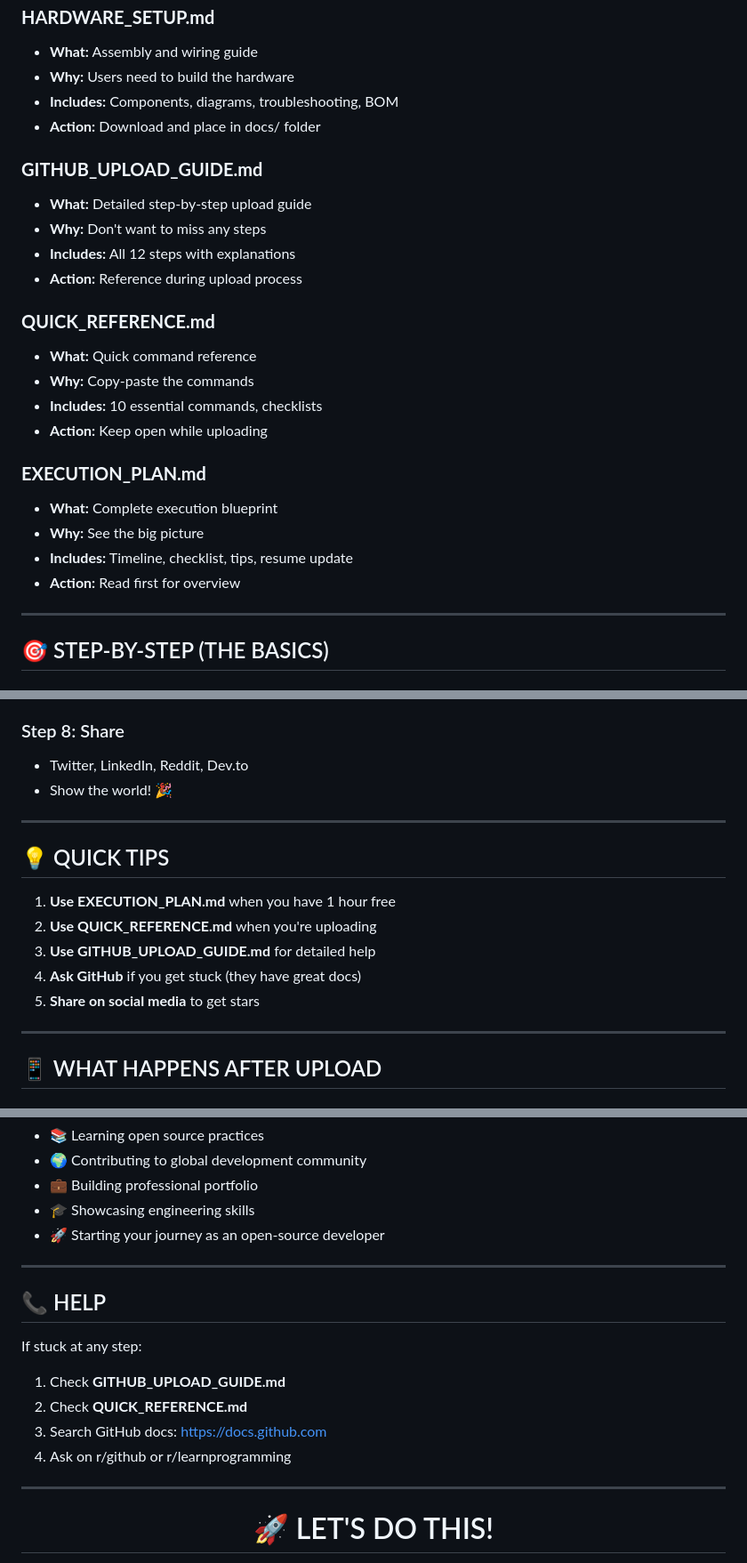
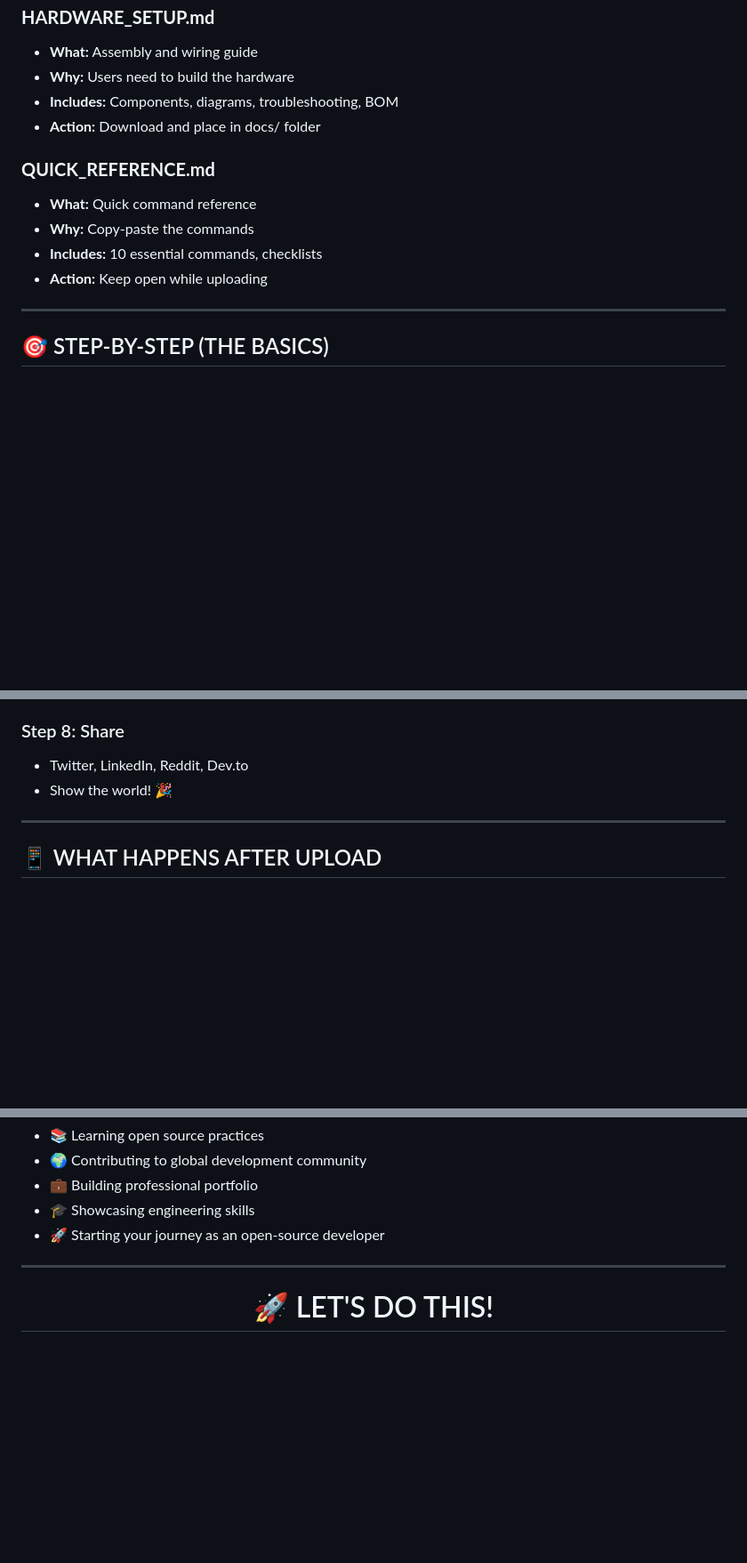
Before and after one commit to asifahamed-ece/REC-Quiz-Buzzer-System, a Markdown page: INDEX.md, 3 parts joined by grey strips. Shown at 89% size. Drawn GitHub-style; blank space fills up the shorter version.

```diff
--- a/INDEX.md
+++ b/INDEX.md
@@ -144,23 +142,11 @@
 - **Includes:** Components, diagrams, troubleshooting, BOM
 - **Action:** Download and place in docs/ folder
 
-### **GITHUB_UPLOAD_GUIDE.md**
-- **What:** Detailed step-by-step upload guide
-- **Why:** Don't want to miss any steps
-- **Includes:** All 12 steps with explanations
-- **Action:** Reference during upload process
-
 ### **QUICK_REFERENCE.md**
 - **What:** Quick command reference
 - **Why:** Copy-paste the commands
 - **Includes:** 10 essential commands, checklists
 - **Action:** Keep open while uploading
-
-### **EXECUTION_PLAN.md**
-- **What:** Complete execution blueprint
-- **Why:** See the big picture
-- **Includes:** Timeline, checklist, tips, resume update
-- **Action:** Read first for overview
 
 ---
 
@@ -224,16 +210,6 @@ git push -u origin main
 
 ---
 
-## 💡 QUICK TIPS
-
-1. **Use EXECUTION_PLAN.md** when you have 1 hour free
-2. **Use QUICK_REFERENCE.md** when you're uploading
-3. **Use GITHUB_UPLOAD_GUIDE.md** for detailed help
-4. **Ask GitHub** if you get stuck (they have great docs)
-5. **Share on social media** to get stars
-
----
-
 ## 📱 WHAT HAPPENS AFTER UPLOAD
 
 ### Immediately
@@ -281,16 +257,6 @@ This is not just uploading code.
 
 ---
 
-## 📞 HELP
-
-If stuck at any step:
-1. Check **GITHUB_UPLOAD_GUIDE.md**
-2. Check **QUICK_REFERENCE.md**
-3. Search GitHub docs: https://docs.github.com
-4. Ask on r/github or r/learnprogramming
-
----
-
 <div align="center">
 
 # 🚀 LET'S DO THIS!
```
Also changed, not shown: other parts of INDEX.md (+0 -2 lines).
